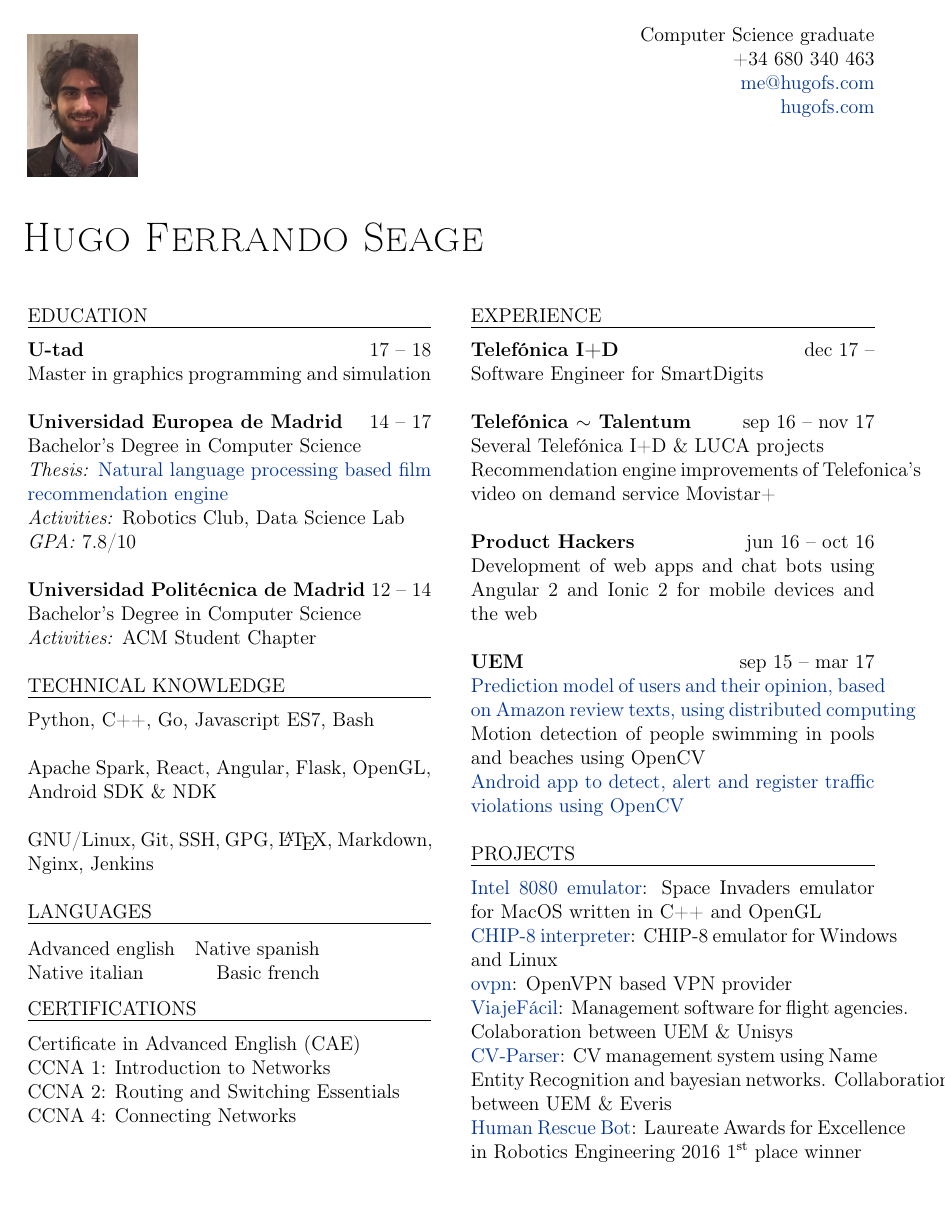
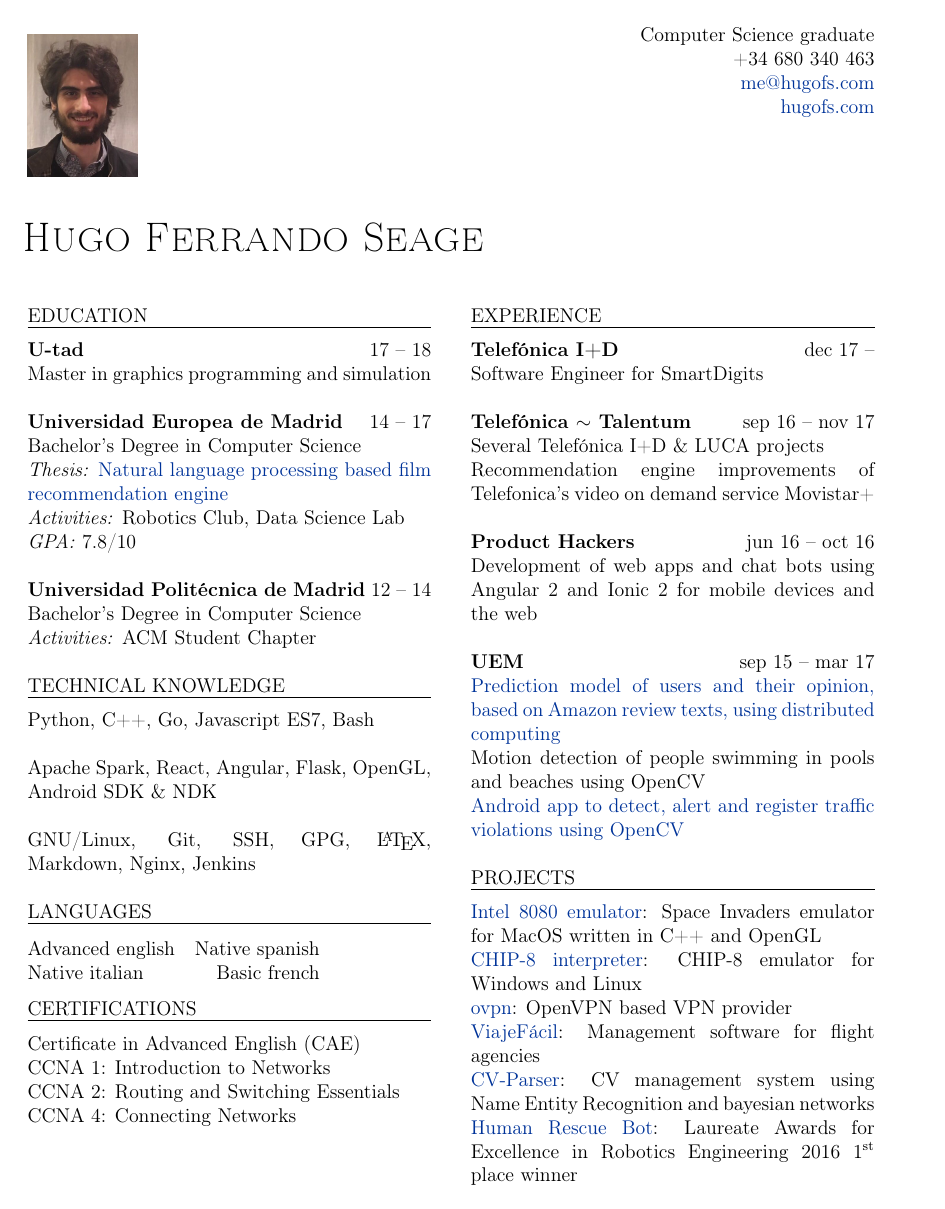
Before and after one commit to hugo19941994/cv, a LaTeX document (eng.tex): the whole page. Compiled offline with pdfLaTeX.

Commit message:
Use sloppypar to prevent text from overflowing

```diff
--- a/eng.tex
+++ b/eng.tex
@@ -150,11 +151,12 @@
 
     \href{https://vpn.hugofs.com}{ovpn}: OpenVPN based VPN provider
 
-    \href{https://github.com/hugo19941994/ViajeFacil}{ViajeFácil}: Management software for flight agencies. Colaboration between UEM \& Unisys
+    \href{https://github.com/hugo19941994/ViajeFacil}{ViajeFácil}: Management software for flight agencies
 
-    \href{https://github.com/hugo19941994/CV-Parser}{CV-Parser}: CV management system using Name Entity Recognition and bayesian networks. Collaboration between UEM \& Everis
+    \href{https://github.com/hugo19941994/CV-Parser}{CV-Parser}: CV management system using Name Entity Recognition and bayesian networks
 
     \href{https://github.com/hugo19941994/robot}{Human Rescue Bot}: Laureate Awards for Excellence in Robotics Engineering 2016 1\textsuperscript{st} place winner
 
 \end{myparacol}
+\end{sloppypar}
 \end{document}
```
Also changed, not shown: esp.tex (+4 -2 lines), eng.pdf, esp.pdf, eng.tex (1 more changed lines).
